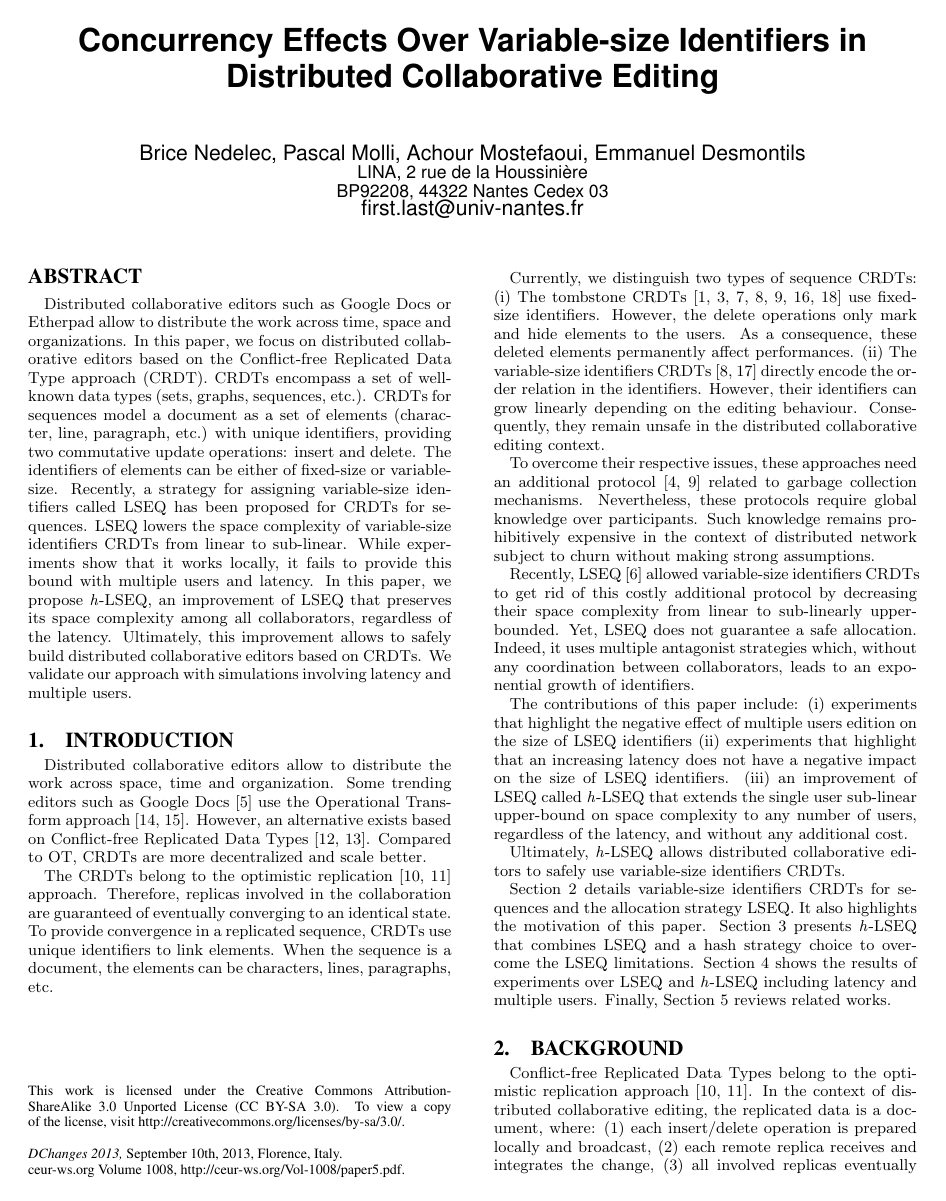
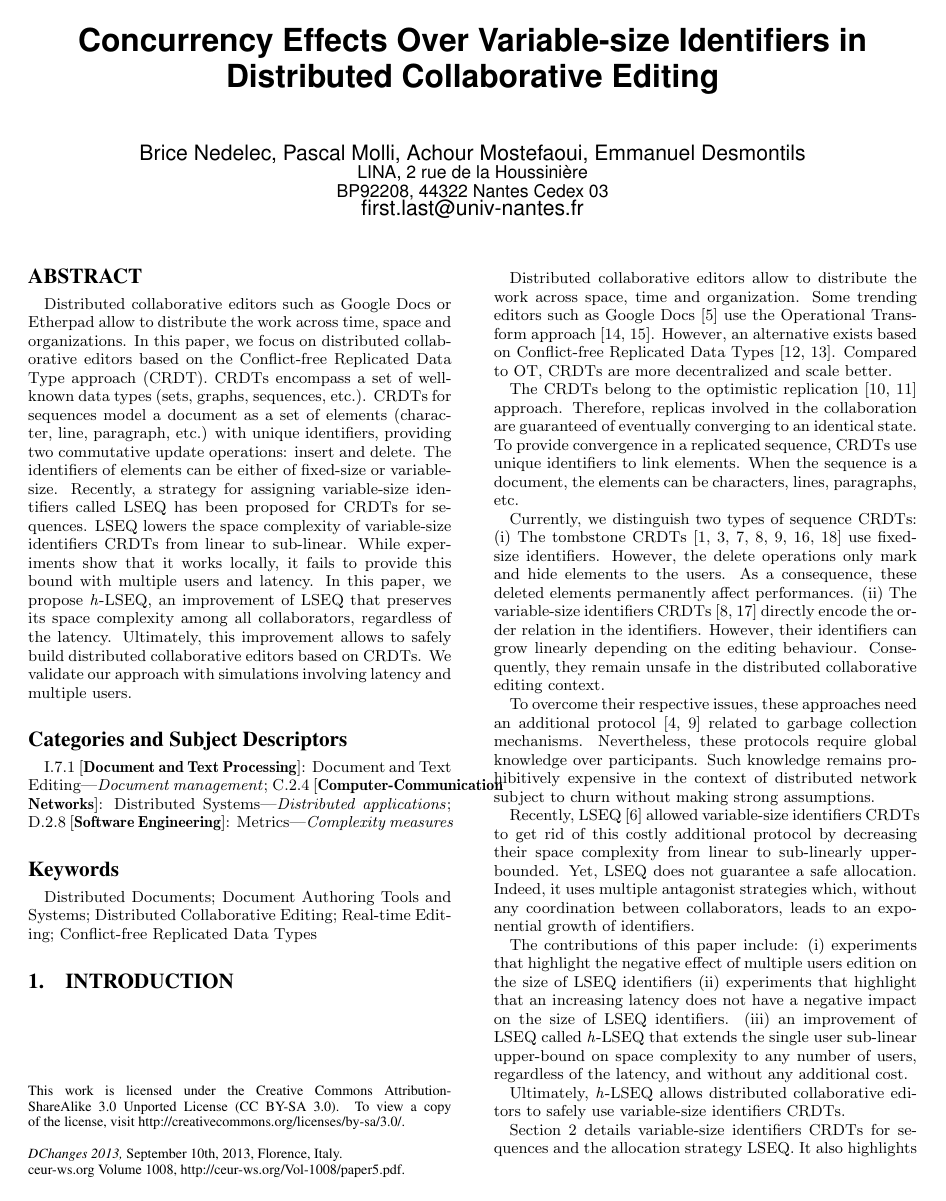
Before and after one commit to parchemins/paper-hlseq-tex, a LaTeX paper (paper5.tex, which reads input/keywordsandcategory.tex): page 1 of 7. Compiled offline with pdfLaTeX.

Commit message:
keywords

```diff
--- /dev/null
+++ b/input/keywordsandcategory.tex
@@ -0,0 +1,10 @@
+\category{I.7.1}{Document and Text
+  Processing}{Document and Text Editing}[Document management]
+\category{C.2.4}{Computer-Communication Networks}{Distributed
+  Systems}[Distributed applications]
+\category{D.2.8}{Software Engineering}{Metrics}[Complexity measures]
+
+
+\keywords{Distributed Documents; Document Authoring Tools and Systems;
+  Distributed Collaborative Editing; Real-time Editing; Conflict-free
+  Replicated Data Types}
```
Also changed, not shown: paper5.tex (+1 -0 lines).
